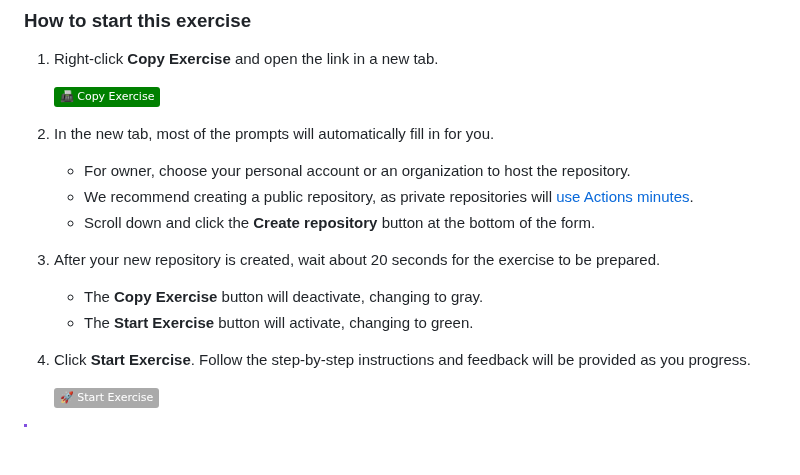
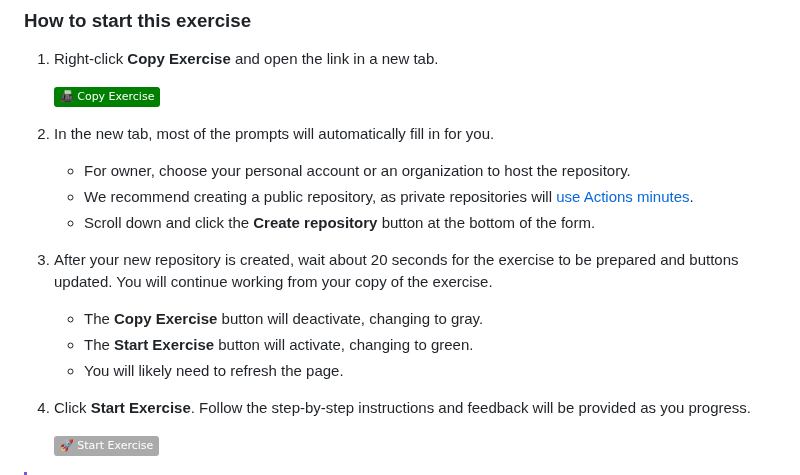
Before and after one commit to skills/introduction-to-github, a Markdown page: README.md, the part around the change. Drawn GitHub-style; badges without logos; blank space fills up the shorter version.

Commit message:
docs: clarify README step 3

```diff
--- a/README.md
+++ b/README.md
@@ -38,9 +38,10 @@ In this exercise, you will:
    - We recommend creating a public repository, as private repositories will [use Actions minutes](https://docs.github.com/en/billing/managing-billing-for-github-actions/about-billing-for-github-actions).
    - Scroll down and click the **Create repository** button at the bottom of the form.
 
-3. After your new repository is created, wait about 20 seconds for the exercise to be prepared.
+3. After your new repository is created, wait about 20 seconds for the exercise to be prepared and buttons updated. You will continue working from your copy of the exercise.
    - The **Copy Exercise** button will deactivate, changing to gray.
    - The **Start Exercise** button will activate, changing to green.
+   - You will likely need to refresh the page.
 
 4. Click **Start Exercise**. Follow the step-by-step instructions and feedback will be provided as you progress.
 
```
